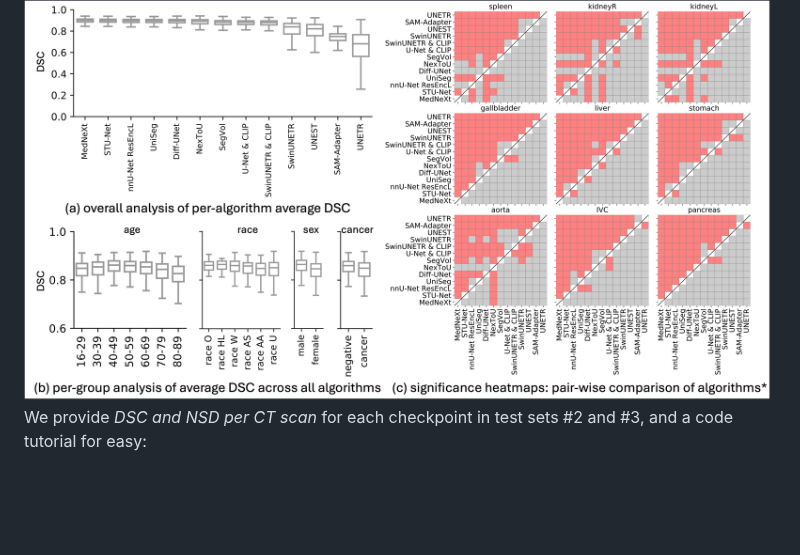
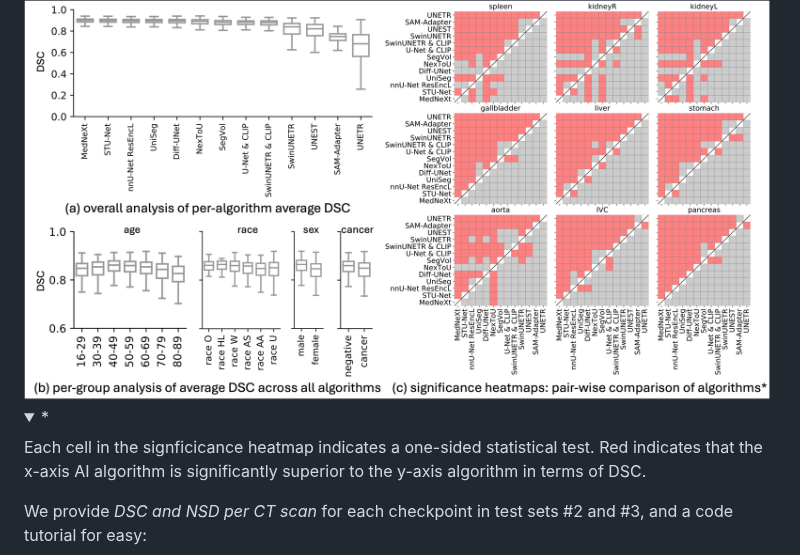
Before and after one commit to MrGiovanni/Touchstone, a Markdown page: README.md, the part around the change. GitHub-like rendering; folded sections open; blank space fills up the shorter version.

```diff
--- a/README.md
+++ b/README.md
@@ -266,6 +266,15 @@ We present Touchstone, a large-scale  medical segmentation benchmark based on an
   <img src="utils/JHHAnalysiswlCaptions.png" alt="JHH Analysis" width="1200">
 </div>
 
+<details>
+<summary style="margin-left: 25px;">* </summary>
+<div style="margin-left: 25px;">
+
+Each cell in the signficicance heatmap indicates a one-sided statistical test. Red indicates that the x-axis AI algorithm is significantly superior to the y-axis algorithm in terms of DSC.
+
+</div>
+</details>
+
 We provide *DSC and NSD per CT scan* for each checkpoint in test sets #2 and #3, and a code tutorial for easy:
   - Per-organ performance analysis
   - Performance comparison across demographic groups (age, sex, race, scanner, diagnosis, etc.)
```
